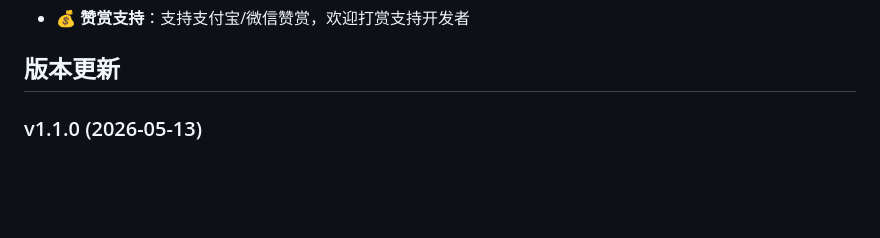
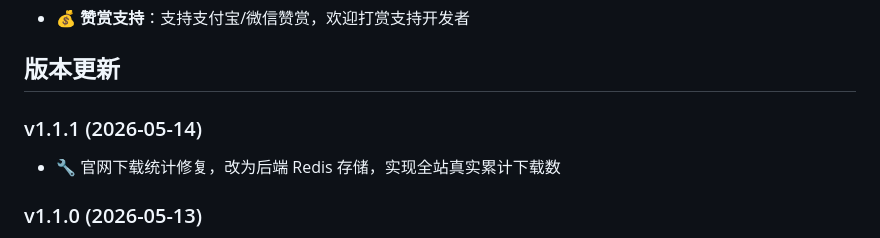
Before and after one commit to Dream22180971/YouRenTool, a Markdown page: README.md, the part around the change. Drawn GitHub-style; blank space fills up the shorter version.

Commit message:
docs: add v1.1.1 changelog and update README

```diff
--- a/README.md
+++ b/README.md
@@ -56,6 +56,9 @@
 - 💰 **赞赏支持**：支持支付宝/微信赞赏，欢迎打赏支持开发者
 
 ## 版本更新
+
+### v1.1.1 (2026-05-14)
+- 🔧 官网下载统计修复，改为后端 Redis 存储，实现全站真实累计下载数
 
 ### v1.1.0 (2026-05-13)
 - 🎨 UI 全面重构，重新设计登录、注册、锁定、主界面等多个页面
```
Also changed, not shown: CHANGELOG.md (+5 -0 lines).
